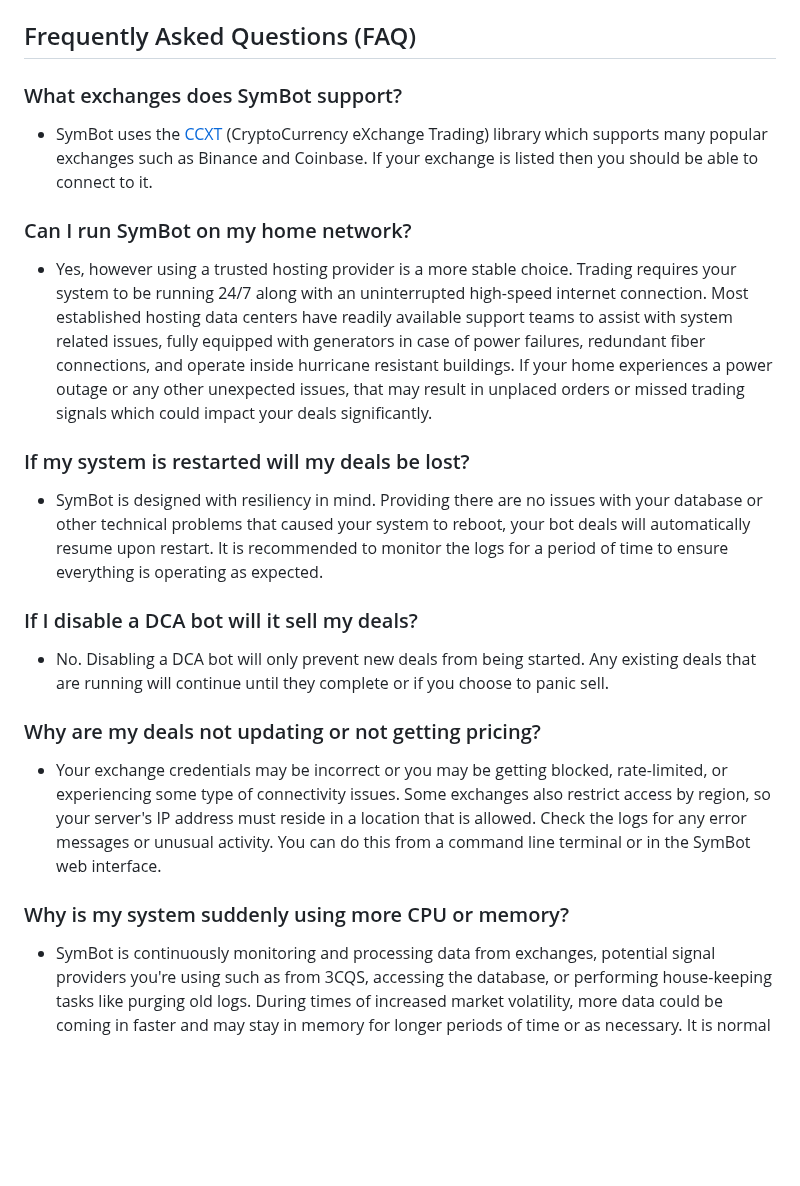
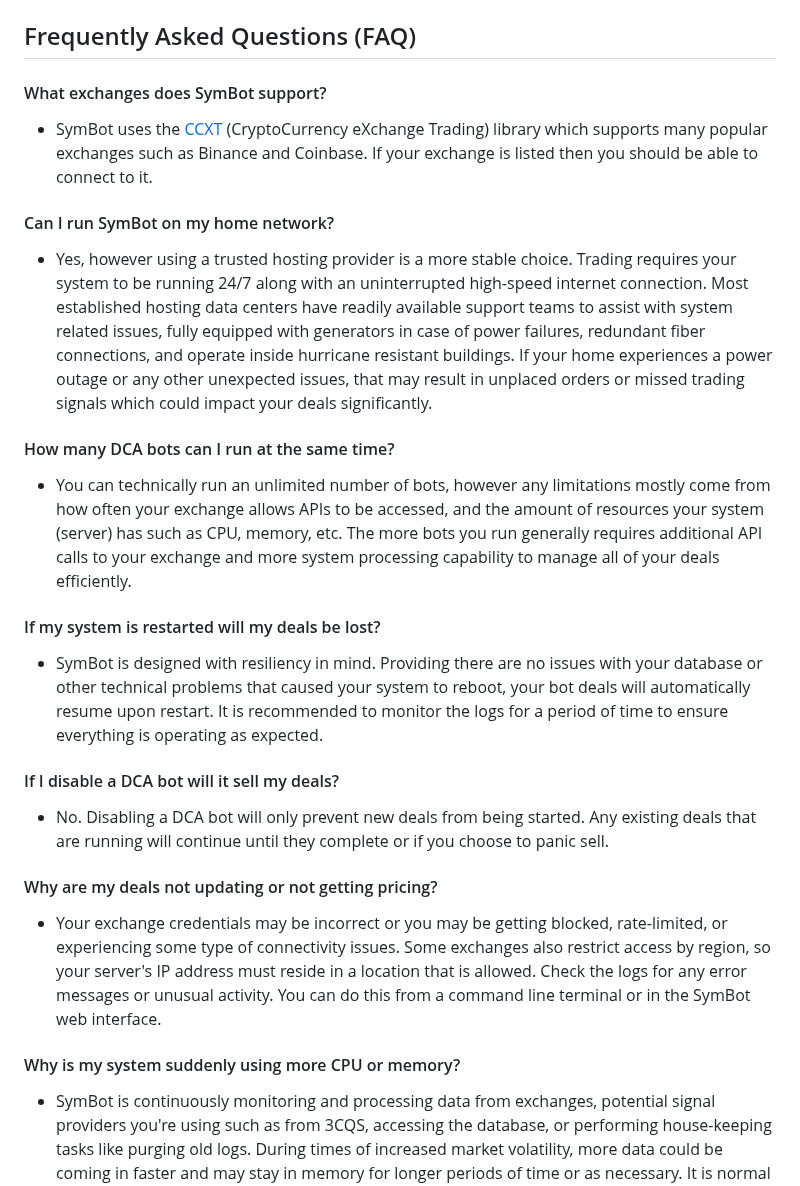
Before and after one commit to 3cqs-coder/SymBot, a Markdown page: docs/README.md, the part around the change. Drawn GitHub-style; blank space fills up the shorter version.

```diff
--- a/docs/README.md
+++ b/docs/README.md
@@ -486,22 +486,25 @@ If you want to reset the SymBot database for any reason, you can do so only from
 
 ## Frequently Asked Questions (FAQ)
 
-### What exchanges does SymBot support?
+#### What exchanges does SymBot support?
 - SymBot uses the [CCXT](https://github.com/ccxt/ccxt) (CryptoCurrency eXchange Trading) library which supports many popular exchanges such as Binance and Coinbase. If your exchange is listed then you should be able to connect to it.
 
-### Can I run SymBot on my home network?
+#### Can I run SymBot on my home network?
 - Yes, however using a trusted hosting provider is a more stable choice. Trading requires your system to be running 24/7 along with an uninterrupted high-speed internet connection. Most established hosting data centers have readily available support teams to assist with system related issues, fully equipped with generators in case of power failures, redundant fiber connections, and operate inside hurricane resistant buildings. If your home experiences a power outage or any other unexpected issues, that may result in unplaced orders or missed trading signals which could impact your deals significantly.
 
-### If my system is restarted will my deals be lost?
+#### How many DCA bots can I run at the same time?
+- You can technically run an unlimited number of bots, however any limitations mostly come from how often your exchange allows APIs to be accessed, and the amount of resources your system (server) has such as CPU, memory, etc. The more bots you run generally requires additional API calls to your exchange and more system processing capability to manage all of your deals efficiently.
+
+#### If my system is restarted will my deals be lost?
 - SymBot is designed with resiliency in mind. Providing there are no issues with your database or other technical problems that caused your system to reboot, your bot deals will automatically resume upon restart. It is recommended to monitor the logs for a period of time to ensure everything is operating as expected.
 
-### If I disable a DCA bot will it sell my deals?
+#### If I disable a DCA bot will it sell my deals?
 - No. Disabling a DCA bot will only prevent new deals from being started. Any existing deals that are running will continue until they complete or if you choose to panic sell.
 
-### Why are my deals not updating or not getting pricing?
+#### Why are my deals not updating or not getting pricing?
 - Your exchange credentials may be incorrect or you may be getting blocked, rate-limited, or experiencing some type of connectivity issues. Some exchanges also restrict access by region, so your server's IP address must reside in a location that is allowed. Check the logs for any error messages or unusual activity. You can do this from a command line terminal or in the SymBot web interface.
 
-### Why is my system suddenly using more CPU or memory?
+#### Why is my system suddenly using more CPU or memory?
 - SymBot is continuously monitoring and processing data from exchanges, potential signal providers you're using such as from 3CQS, accessing the database, or performing house-keeping tasks like purging old logs. During times of increased market volatility, more data could be coming in faster and may stay in memory for longer periods of time or as necessary. It is normal to see spikes in CPU or memory usage, but if either remain excessively high for extended periods of time you may want to look into it further. Many times upgrading your CPU, increasing system memory, or upgrading hard drive capacity tend to resolve most issues and provide much better performance and an improved trading experience.
 
 ## Disclaimer
```
